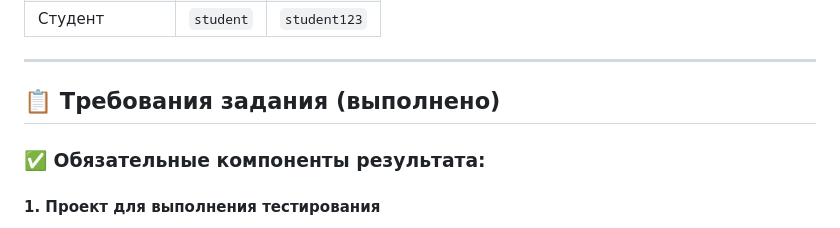
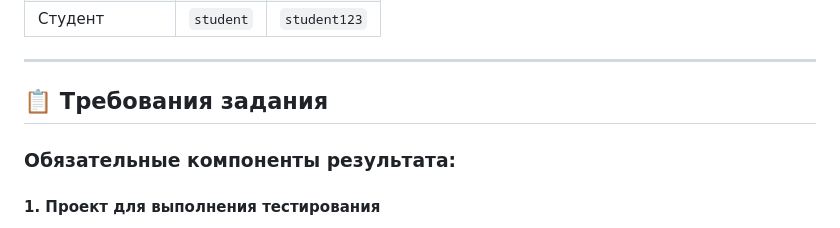
Before and after one commit to lebedeffson/competency-assessment-system-dubna, a Markdown page: README.md, the part around the change. Rendered like a GitHub page.

```diff
--- a/README.md
+++ b/README.md
@@ -75,9 +75,9 @@ python app.py
 
 ---
 
-## 📋 Требования задания (выполнено)
+## 📋 Требования задания
 
-### ✅ Обязательные компоненты результата:
+### Обязательные компоненты результата:
 
 #### 1. Проект для выполнения тестирования
 - ✅ Веб-приложение на Flask
```
